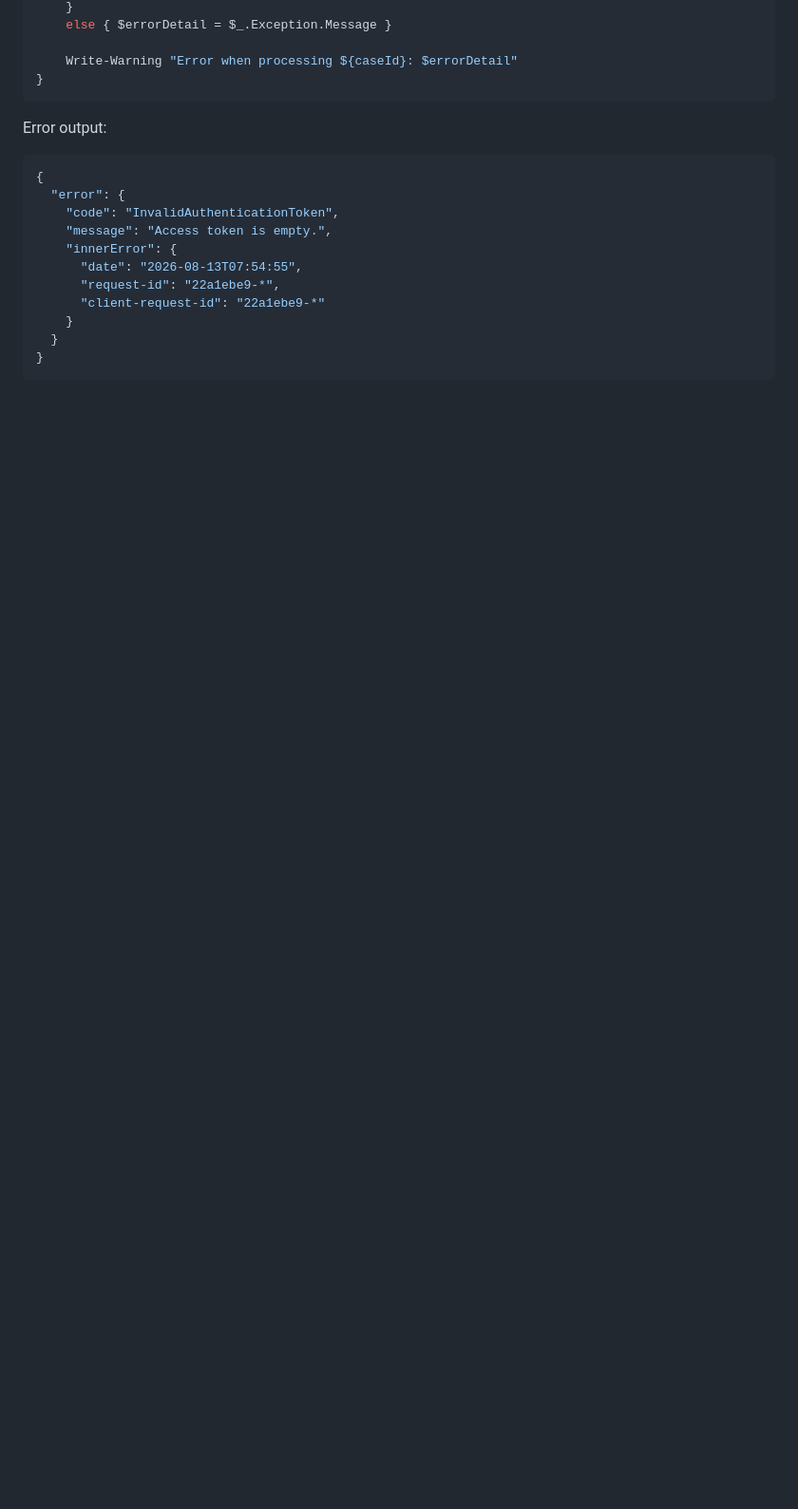
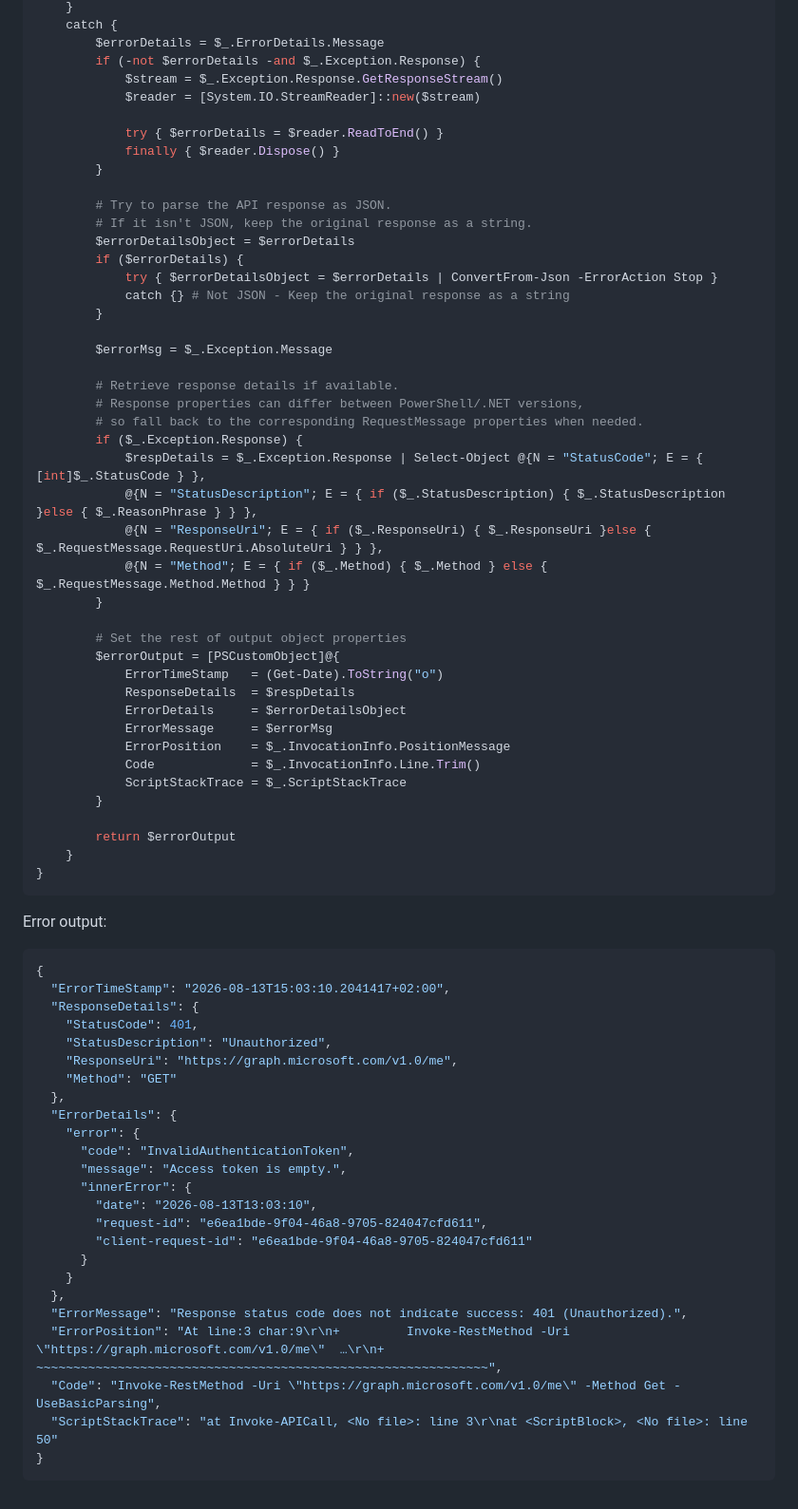
Before and after one commit to andreadg-dev/public-notes, a Markdown page: markdown_notes/notes_useful_powershell_functions.md, the part around one of its changes. Shown at 95% size. GitHub-like rendering; blank space fills up the shorter version.

Commit message:
Improve error capturing function for useful ps functions in md page

````diff
--- a/markdown_notes/notes_useful_powershell_functions.md
+++ b/markdown_notes/notes_useful_powershell_functions.md
@@ -307,7 +347,47 @@ catch {
     }
-    else { $errorDetail = $_.Exception.Message }
+    catch {
+        $errorDetails = $_.ErrorDetails.Message
+        if (-not $errorDetails -and $_.Exception.Response) {
+            $stream = $_.Exception.Response.GetResponseStream()
+            $reader = [System.IO.StreamReader]::new($stream)
 
-    Write-Warning "Error when processing ${caseId}: $errorDetail"
+            try { $errorDetails = $reader.ReadToEnd() }
+            finally { $reader.Dispose() }
+        }
+
+        # Try to parse the API response as JSON.
+        # If it isn't JSON, keep the original response as a string.
+        $errorDetailsObject = $errorDetails
+        if ($errorDetails) {
+            try { $errorDetailsObject = $errorDetails | ConvertFrom-Json -ErrorAction Stop }
+            catch {} # Not JSON - Keep the original response as a string
+        }
+
+        $errorMsg = $_.Exception.Message
+
+        # Retrieve response details if available.
+        # Response properties can differ between PowerShell/.NET versions,
+        # so fall back to the corresponding RequestMessage properties when needed.
+        if ($_.Exception.Response) {
+            $respDetails = $_.Exception.Response | Select-Object @{N = "StatusCode"; E = { [int]$_.StatusCode } },
+            @{N = "StatusDescription"; E = { if ($_.StatusDescription) { $_.StatusDescription }else { $_.ReasonPhrase } } },
+            @{N = "ResponseUri"; E = { if ($_.ResponseUri) { $_.ResponseUri }else { $_.RequestMessage.RequestUri.AbsoluteUri } } },
+            @{N = "Method"; E = { if ($_.Method) { $_.Method } else { $_.RequestMessage.Method.Method } } }
+        }
+
+        # Set the rest of output object properties
+        $errorOutput = [PSCustomObject]@{
+            ErrorTimeStamp   = (Get-Date).ToString("o")
+            ResponseDetails  = $respDetails
+            ErrorDetails     = $errorDetailsObject
+            ErrorMessage     = $errorMsg
+            ErrorPosition    = $_.InvocationInfo.PositionMessage
+            Code             = $_.InvocationInfo.Line.Trim()
+            ScriptStackTrace = $_.ScriptStackTrace
+        }
+
+        return $errorOutput
+    }
 }
 ```
 
@@ -315,14 +395,27 @@ Error output:
 
 ```json
 {
-  "error": {
-    "code": "InvalidAuthenticationToken",
-    "message": "Access token is empty.",
-    "innerError": {
-      "date": "2026-08-13T07:54:55",
-      "request-id": "22a1ebe9-*",
-      "client-request-id": "22a1ebe9-*"
+  "ErrorTimeStamp": "2026-08-13T15:03:10.2041417+02:00",
+  "ResponseDetails": {
+    "StatusCode": 401,
+    "StatusDescription": "Unauthorized",
+    "ResponseUri": "https://graph.microsoft.com/v1.0/me",
+    "Method": "GET"
+  },
+  "ErrorDetails": {
+    "error": {
+      "code": "InvalidAuthenticationToken",
+      "message": "Access token is empty.",
+      "innerError": {
+        "date": "2026-08-13T13:03:10",
+        "request-id": "e6ea1bde-9f04-46a8-9705-824047cfd611",
+        "client-request-id": "e6ea1bde-9f04-46a8-9705-824047cfd611"
+      }
     }
-  }
+  },
+  "ErrorMessage": "Response status code does not indicate success: 401 (Unauthorized).",
+  "ErrorPosition": "At line:3 char:9\r\n+         Invoke-RestMethod -Uri \"https://graph.microsoft.com/v1.0/me\"  …\r\n+         ~~~~~~~~~~~~~~~~~~~~~~~~~~~~~~~~~~~~~~~~~~~~~~~~~~~~~~~~~~~~~",
+  "Code": "Invoke-RestMethod -Uri \"https://graph.microsoft.com/v1.0/me\" -Method Get -UseBasicParsing",
+  "ScriptStackTrace": "at Invoke-APICall, <No file>: line 3\r\nat <ScriptBlock>, <No file>: line 50"
 }
 ```
````
Also changed, not shown: other parts of markdown_notes/notes_useful_powershell_functions.md (+53 -13 lines).
